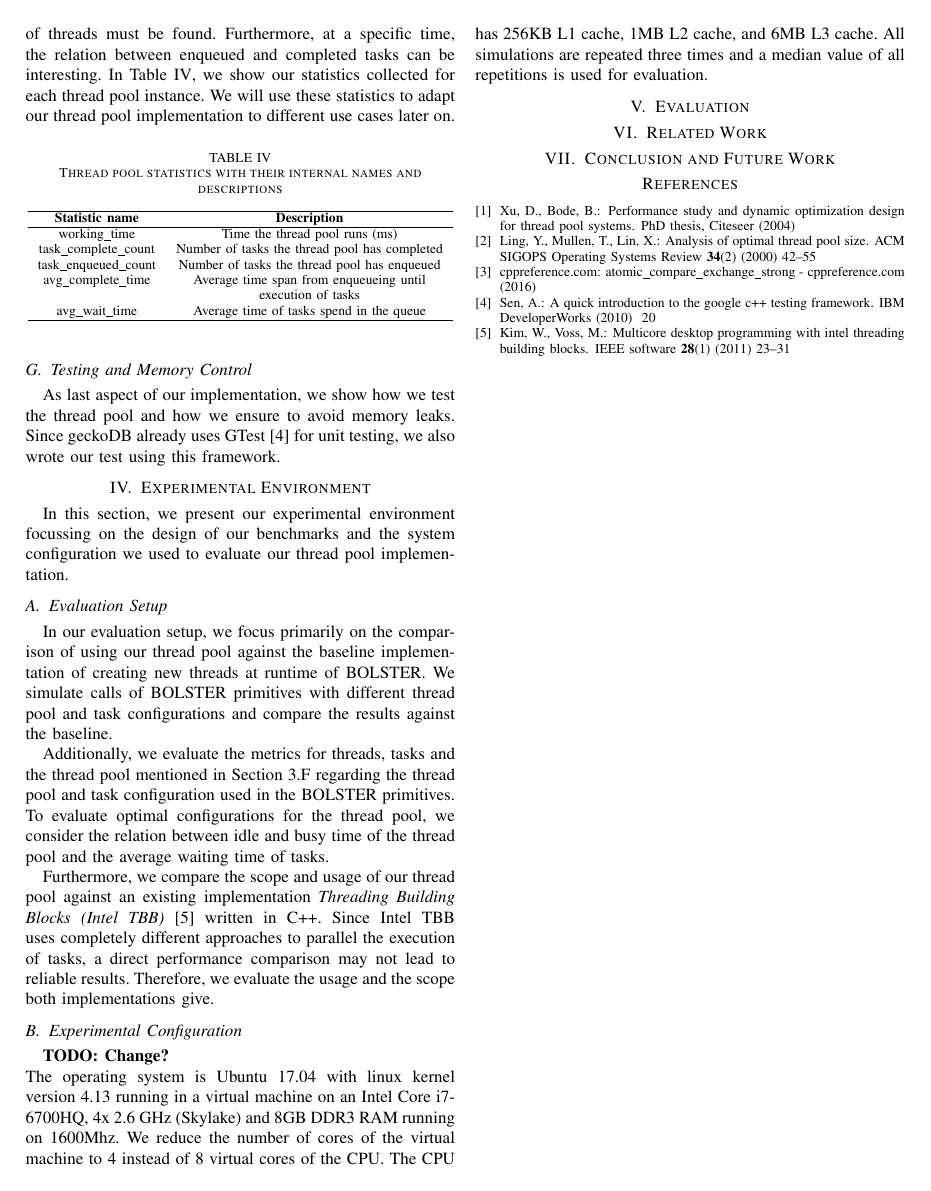
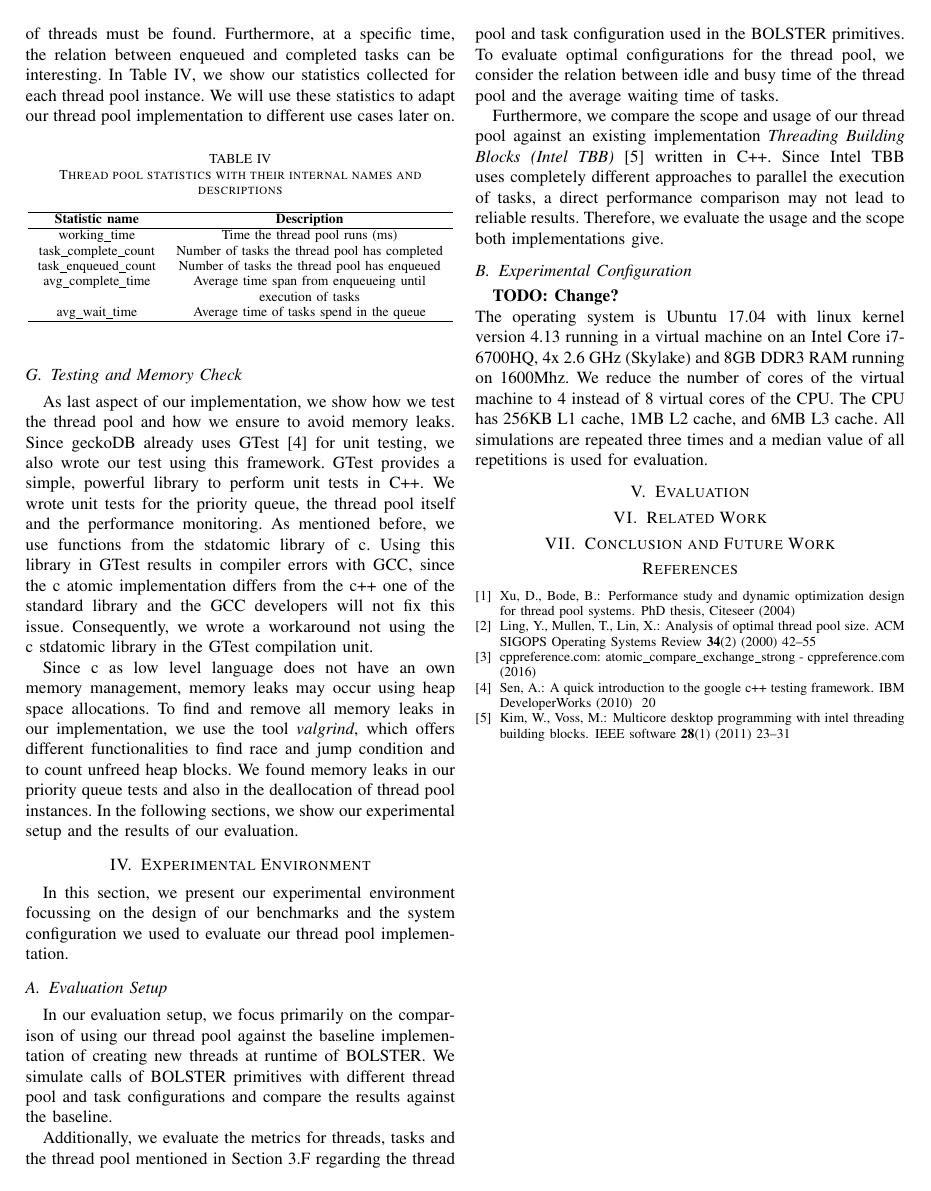
Before and after one commit to johannwagner/scientific-team-project, a LaTeX paper (Presentations/Paper/paper_thread_pool.tex): page 5 of 5. Compiled offline with pdfLaTeX.

Commit message:
Add Testing and memory check to paper

```diff
--- a/Presentations/Paper/paper_thread_pool.tex
+++ b/Presentations/Paper/paper_thread_pool.tex
@@ -190,8 +190,10 @@ To consider the thread pool instance, an important metric is the average waiting
 	\end{center}
 \end{table}
 
-\subsection{Testing and Memory Control}
-As last aspect of our implementation, we show how we test the thread pool and how we ensure to avoid memory leaks. Since geckoDB already uses GTest \cite{sen2010quick} for unit testing, we also wrote our test using this framework.
+\subsection{Testing and Memory Check}
+As last aspect of our implementation, we show how we test the thread pool and how we ensure to avoid memory leaks. Since geckoDB already uses GTest \cite{sen2010quick} for unit testing, we also wrote our test using this framework. GTest provides a simple, powerful library to perform unit tests in C++. We wrote unit tests for the priority queue, the thread pool itself and the performance monitoring. As mentioned before, we use functions from the stdatomic library of c. Using this library in GTest results in compiler errors with GCC, since the c atomic implementation differs from the c++ one of the standard library and the GCC developers will not fix this issue. Consequently, we wrote a workaround not using the c stdatomic library in the GTest compilation unit.
+
+Since c as low level language does not have an own memory management, memory leaks may occur using heap space allocations. To find and remove all memory leaks in our implementation, we use the tool \emph{valgrind}, which offers different functionalities to find race and jump condition and to count unfreed heap blocks. We found memory leaks in our priority queue tests and also in the deallocation of thread pool instances. In the following sections, we show our experimental setup and the results of our evaluation.
 
 \section{Experimental Environment}
 In this section, we present our experimental environment focussing on the design of our benchmarks and the system configuration we used to evaluate our thread pool implementation.
```
Also changed, not shown: Presentations/Paper/paper_thread_pool.tex (2 more changed lines).
